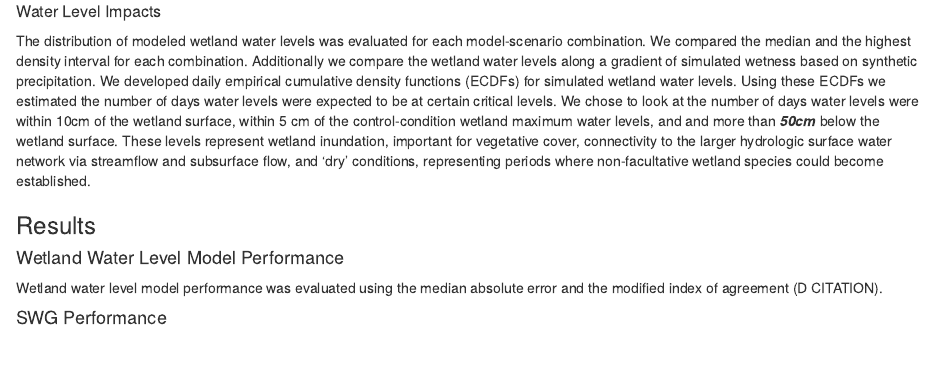
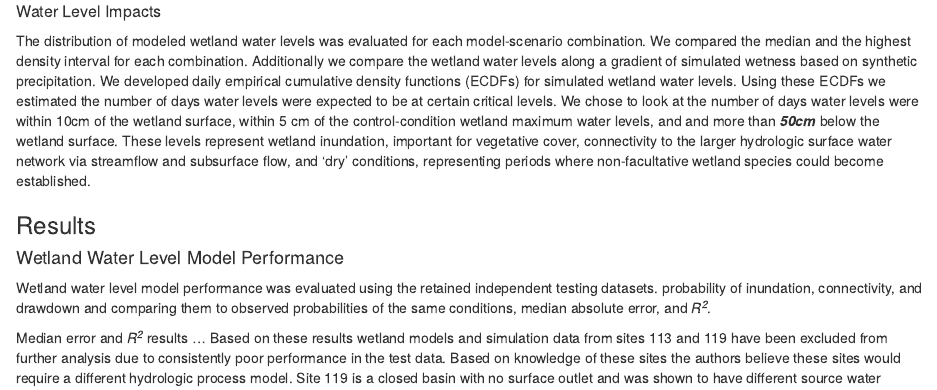
Before and after one commit to jpshanno/climate_response, an R Markdown document (Black_Ash_Wetland_Response_to_Future_Climate_Conditions.Rmd): the page in a window 1100 px wide, from 4800 px down. Rendered offline with R 4.5, knitr and Pandoc, with nearby package versions; drawn as R Markdown's standard HTML page in place of the format the file asks for; some code elsewhere in the file could not run offline; a font, style sheet, LaTeX package, included part or bibliography that could not be used is replaced or left out; common packages that the code uses without loading them are loaded.

Commit message:
Added some text and outline to wetland model eval results

```diff
--- a/Black_Ash_Wetland_Response_to_Future_Climate_Conditions.Rmd
+++ b/Black_Ash_Wetland_Response_to_Future_Climate_Conditions.Rmd
@@ -543,5 +543,14 @@ for this variable.
 ### Results
 
 #### Wetland Water Level Model Performance
-Wetland water level model performance was evaluated using the median absolute
-error and the modified index of agreement (D CITATION).
+Wetland water level model performance was evaluated using the retained
+independent testing datasets. probability of inundation, connectivity, and
+drawdown and comparing them to observed probabilities of the same conditions,
+median absolute error, and *R^2^*.
+
+Median error and *R^2^* results ... Based on these results wetland models and
+simulation data from sites 113 and 119 have been excluded from further
+analysis due to consistently poor performance in the test data. Based on
+knowledge of these sites the authors believe these sites would require a
+different hydrologic process model. Site 119 is a closed
+basin with no surface outlet and was shown to have different source
```
Also changed, not shown: Black_Ash_Wetland_Response_to_Future_Climate_Conditions.Rmd (3 more changed lines).
